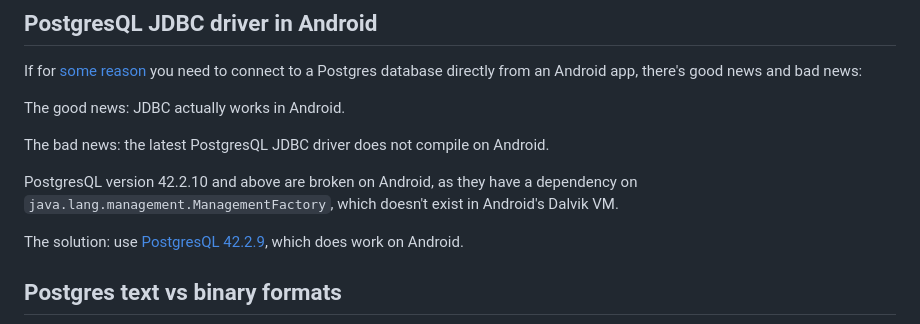
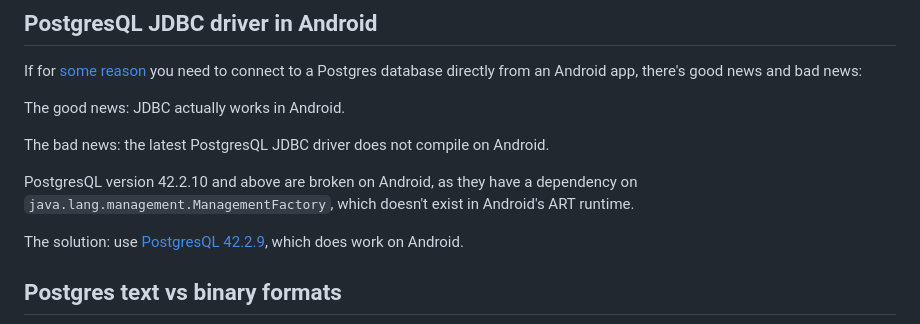
Before and after one commit to yen223/yens-blog-v2, a Markdown page: articles/interesting-things-i-learned-oct-2024.md, the part around the change. GitHub-like rendering.

Commit message:
Fix error

```diff
--- a/articles/interesting-things-i-learned-oct-2024.md
+++ b/articles/interesting-things-i-learned-oct-2024.md
@@ -19,7 +19,7 @@ The good news: JDBC actually works in Android.
 
 The bad news: the latest PostgresQL JDBC driver does not compile on Android.
 
-PostgresQL version 42.2.10 and above are broken on Android, as they have a dependency on `java.lang.management.ManagementFactory`, which doesn't exist in Android's Dalvik VM.
+PostgresQL version 42.2.10 and above are broken on Android, as they have a dependency on `java.lang.management.ManagementFactory`, which doesn't exist in Android's ART runtime.
 
 The solution: use [PostgresQL 42.2.9](https://mvnrepository.com/artifact/org.postgresql/postgresql/42.2.9), which does work on Android.
 
```
